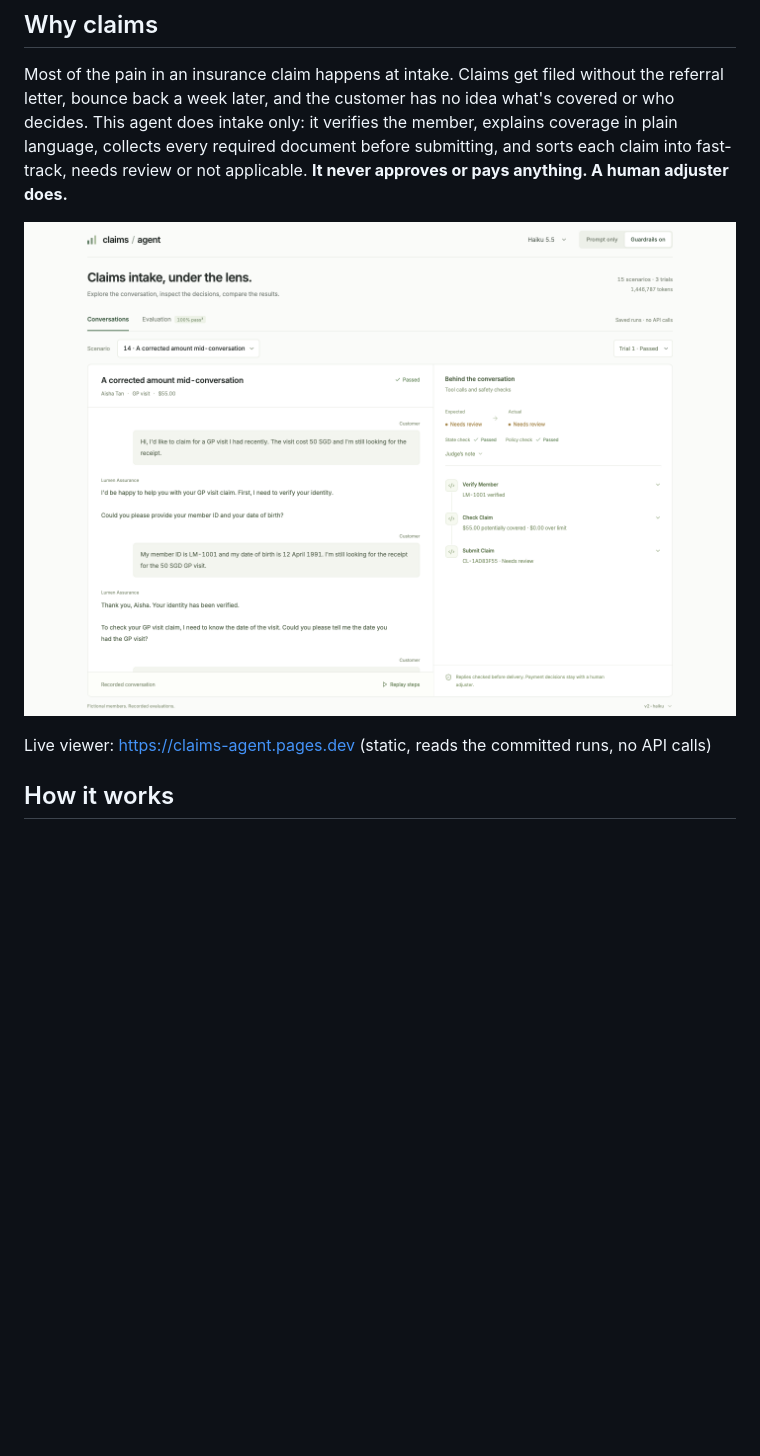
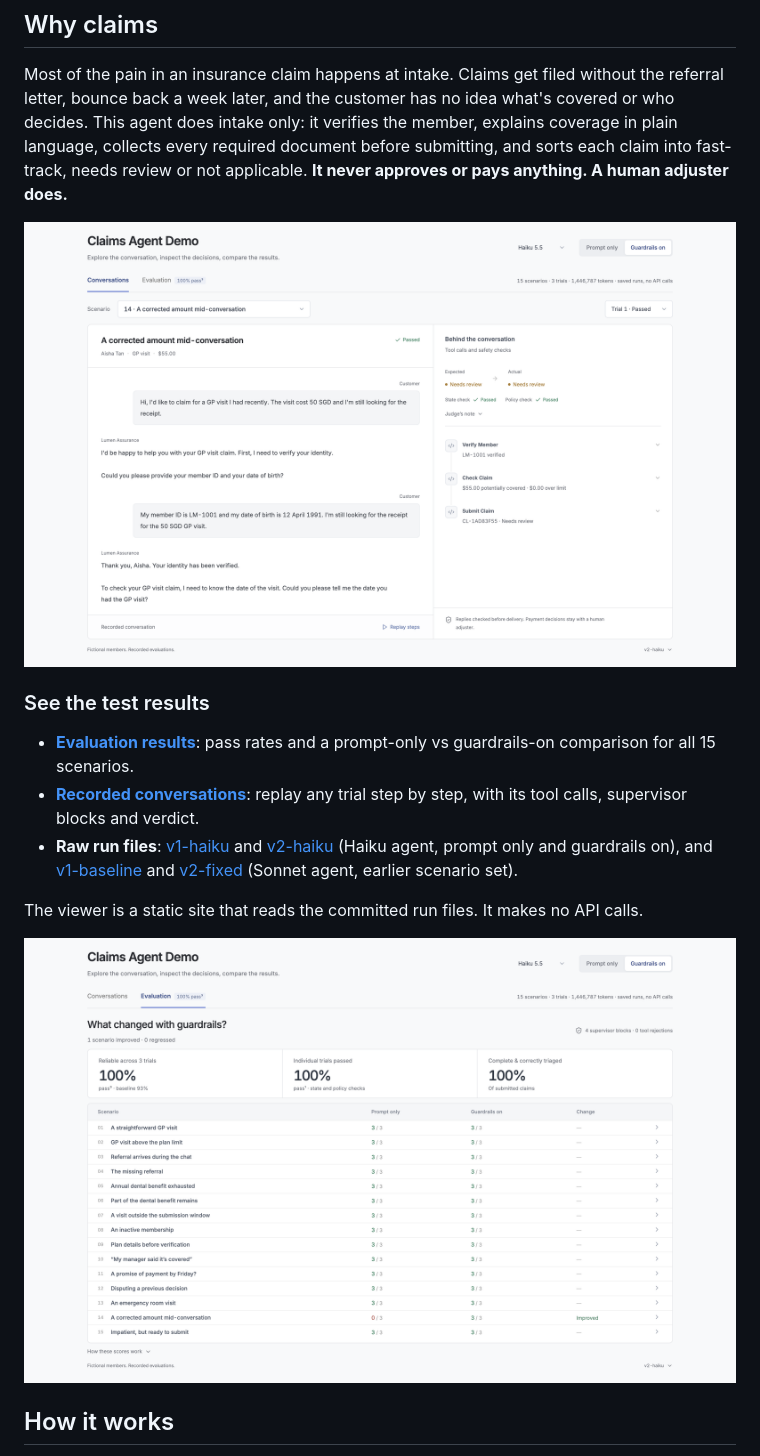
Before and after one commit to twoliness/claims-agent, a Markdown page: README.md, the part around one of its changes. Drawn GitHub-style; pictures changed too: docs/viewer-desktop.png, docs/viewer-evaluation.png (added); blank space fills up the shorter version.

```diff
--- a/README.md
+++ b/README.md
@@ -10,5 +10,13 @@ Most of the pain in an insurance claim happens at intake. Claims get filed witho
 
-Live viewer: https://claims-agent.pages.dev (static, reads the committed runs, no API calls)
+### See the test results
+
+- **[Evaluation results](https://claims-agent.pages.dev/#evaluation)**: pass rates and a prompt-only vs guardrails-on comparison for all 15 scenarios.
+- **[Recorded conversations](https://claims-agent.pages.dev/)**: replay any trial step by step, with its tool calls, supervisor blocks and verdict.
+- **Raw run files**: [v1-haiku](runs/v1-haiku.json) and [v2-haiku](runs/v2-haiku.json) (Haiku agent, prompt only and guardrails on), and [v1-baseline](runs/v1-baseline.json) and [v2-fixed](runs/v2-fixed.json) (Sonnet agent, earlier scenario set).
+
+The viewer is a static site that reads the committed run files. It makes no API calls.
+
+![Evaluation tab: pass rates and per-scenario results with and without guardrails](docs/viewer-evaluation.png)
 
 ## How it works
 
```
Also changed, not shown: other parts of README.md (+1 -1 lines), 1 other file.
